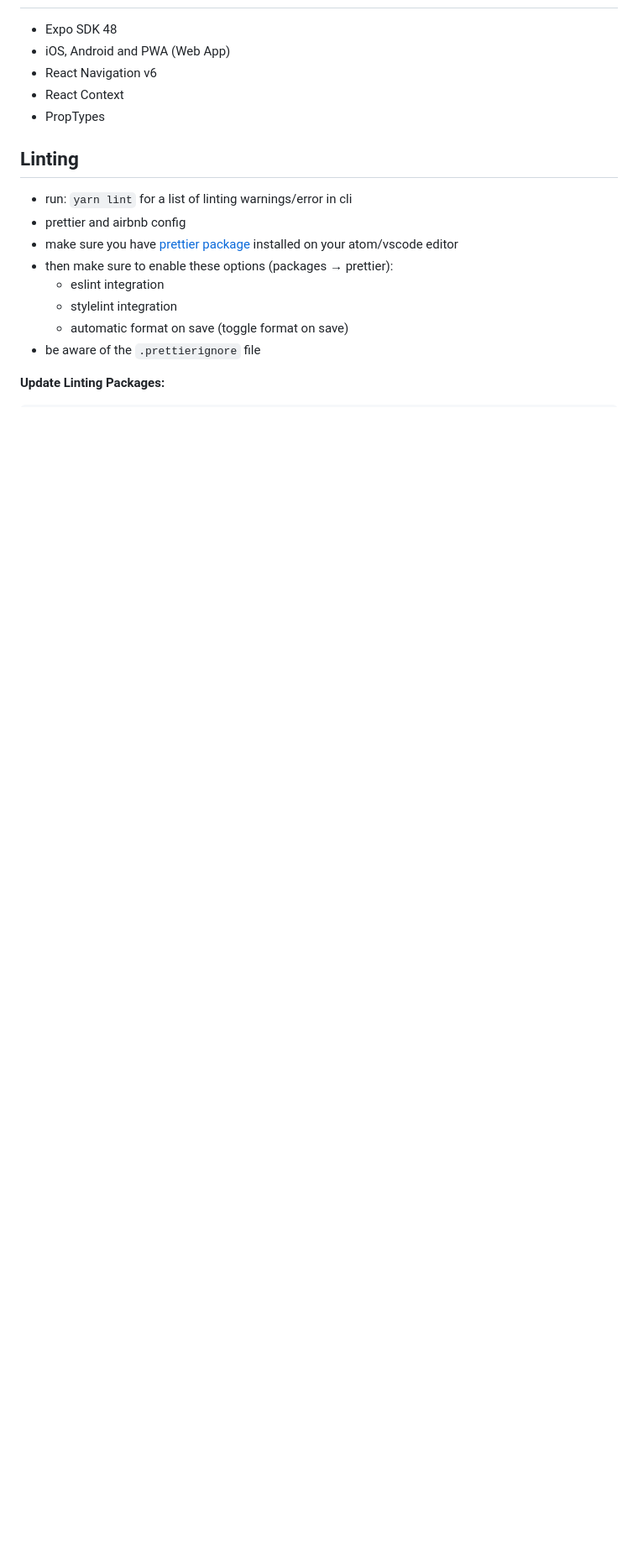
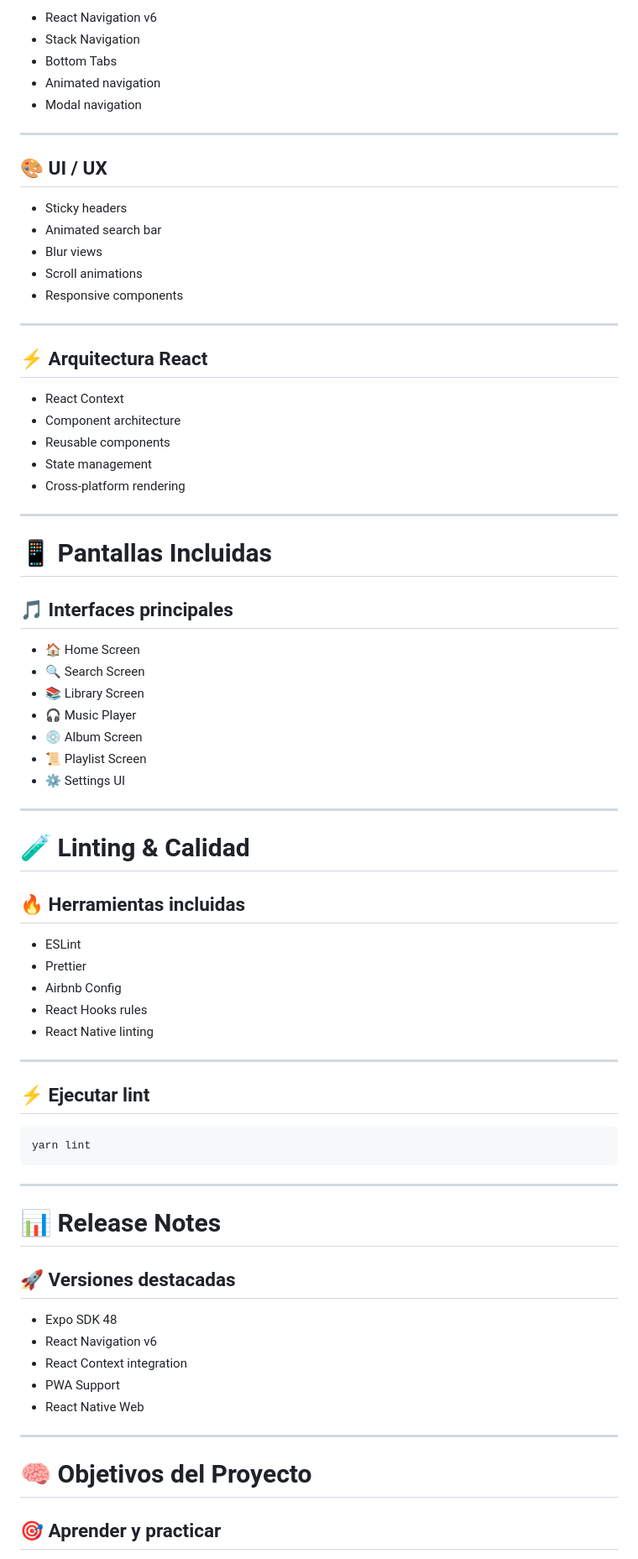
Before and after one commit to isairey/SpotifyReact, a Markdown page: README.md, the part around one of its changes. Shown at 84% size. GitHub-like rendering; blank space fills up the shorter version.

````diff
--- a/README.md
+++ b/README.md
@@ -36,20 +253,78 @@ yarn dev
+- React Navigation v6
+- Stack Navigation
+- Bottom Tabs
+- Animated navigation
+- Modal navigation
+
+---
+
+## 🎨 UI / UX
+
+- Sticky headers
+- Animated search bar
+- Blur views
+- Scroll animations
+- Responsive components
+
+---
+
+## ⚡ Arquitectura React
+
+- React Context
+- Component architecture
+- Reusable components
+- State management
+- Cross-platform rendering
+
+---
+
+# 📱 Pantallas Incluidas
+
+## 🎵 Interfaces principales
+
+- 🏠 Home Screen
+- 🔍 Search Screen
+- 📚 Library Screen
+- 🎧 Music Player
+- 💿 Album Screen
+- 📜 Playlist Screen
+- ⚙️ Settings UI
+
+---
+
+# 🧪 Linting & Calidad
+
+## 🔥 Herramientas incluidas
+
+- ESLint
+- Prettier
+- Airbnb Config
+- React Hooks rules
+- React Native linting
+
+---
+
+## ⚡ Ejecutar lint
+
+```bash
+yarn lint
+```
+
+---
+
+# 📊 Release Notes
+
+## 🚀 Versiones destacadas
 
 - Expo SDK 48
-- iOS, Android and PWA (Web App)
 - React Navigation v6
-- React Context
-- PropTypes
+- React Context integration
+- PWA Support
+- React Native Web
 
-## Linting
+---
 
-- run: `yarn lint` for a list of linting warnings/error in cli
-- prettier and airbnb config
-- make sure you have [prettier package](https://atom.io/packages/prettier-atom) installed on your atom/vscode editor
-- then make sure to enable these options (packages → prettier):
-  - eslint integration
-  - stylelint integration
-  - automatic format on save (toggle format on save)
-- be aware of the `.prettierignore` file
+# 🧠 Objetivos del Proyecto
 
-**Update Linting Packages:**
+## 🎯 Aprender y practicar
 
````
Also changed, not shown: other parts of README.md (+302 -82 lines).
